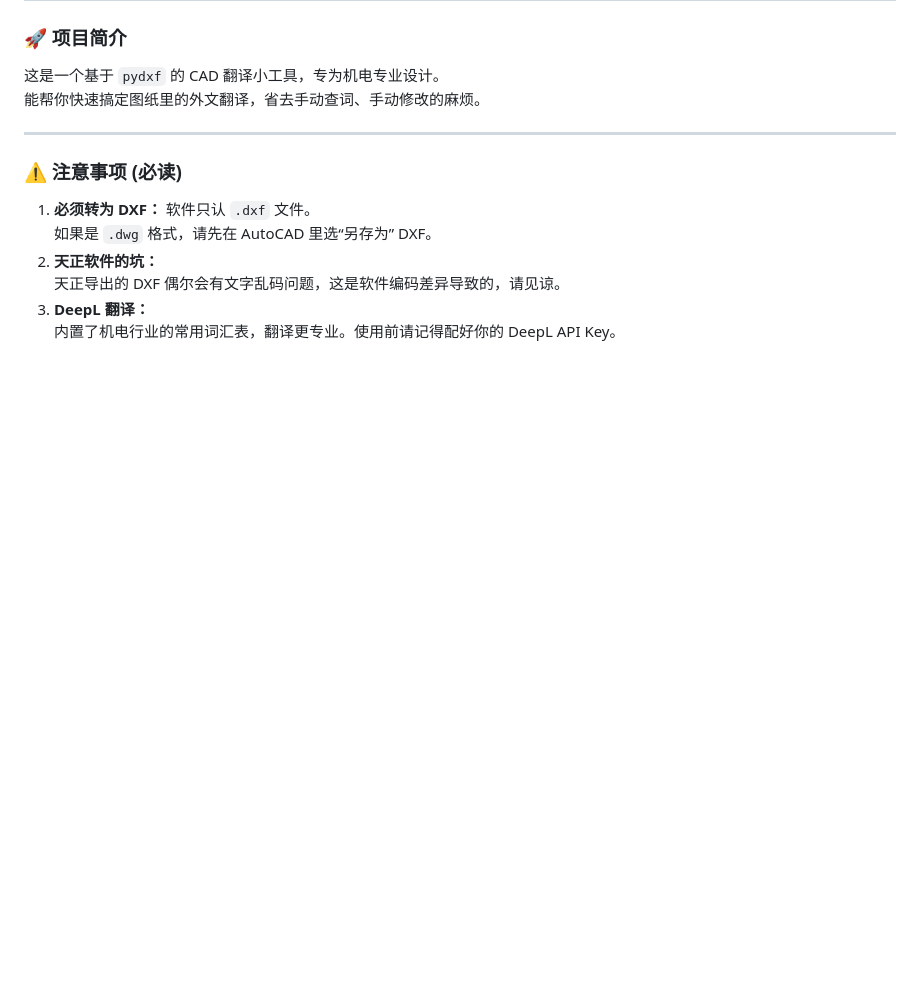
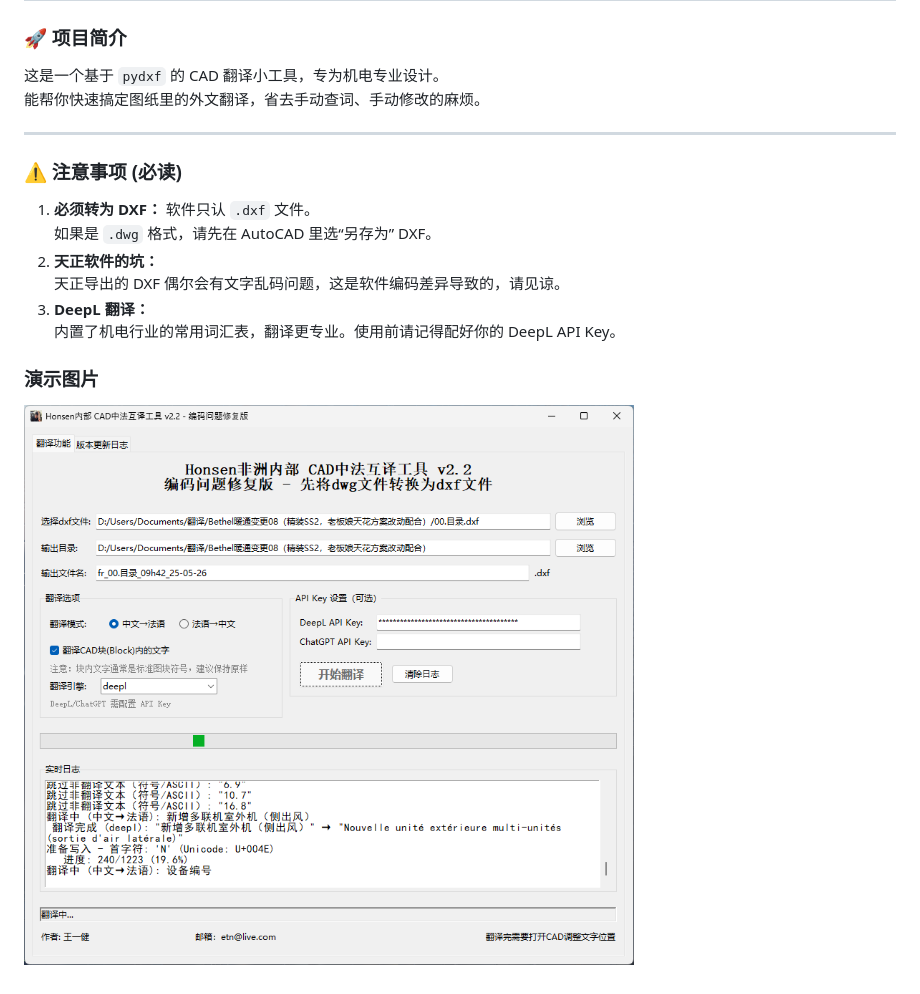
Before and after one commit to etianwang/CAD_translator, a Markdown page: README.md, the part around the change. GitHub-like rendering; pictures changed too: images/demo.png (added); blank space fills up the shorter version.

Commit message:
readme add demo pic

```diff
--- a/README.md
+++ b/README.md
@@ -14,3 +14,6 @@
    天正导出的 DXF 偶尔会有文字乱码问题，这是软件编码差异导致的，请见谅。
 3. **DeepL 翻译：**<br>
    内置了机电行业的常用词汇表，翻译更专业。使用前请记得配好你的 DeepL API Key。
+
+### 演示图片
+![演示图片](images/demo.png)
```
